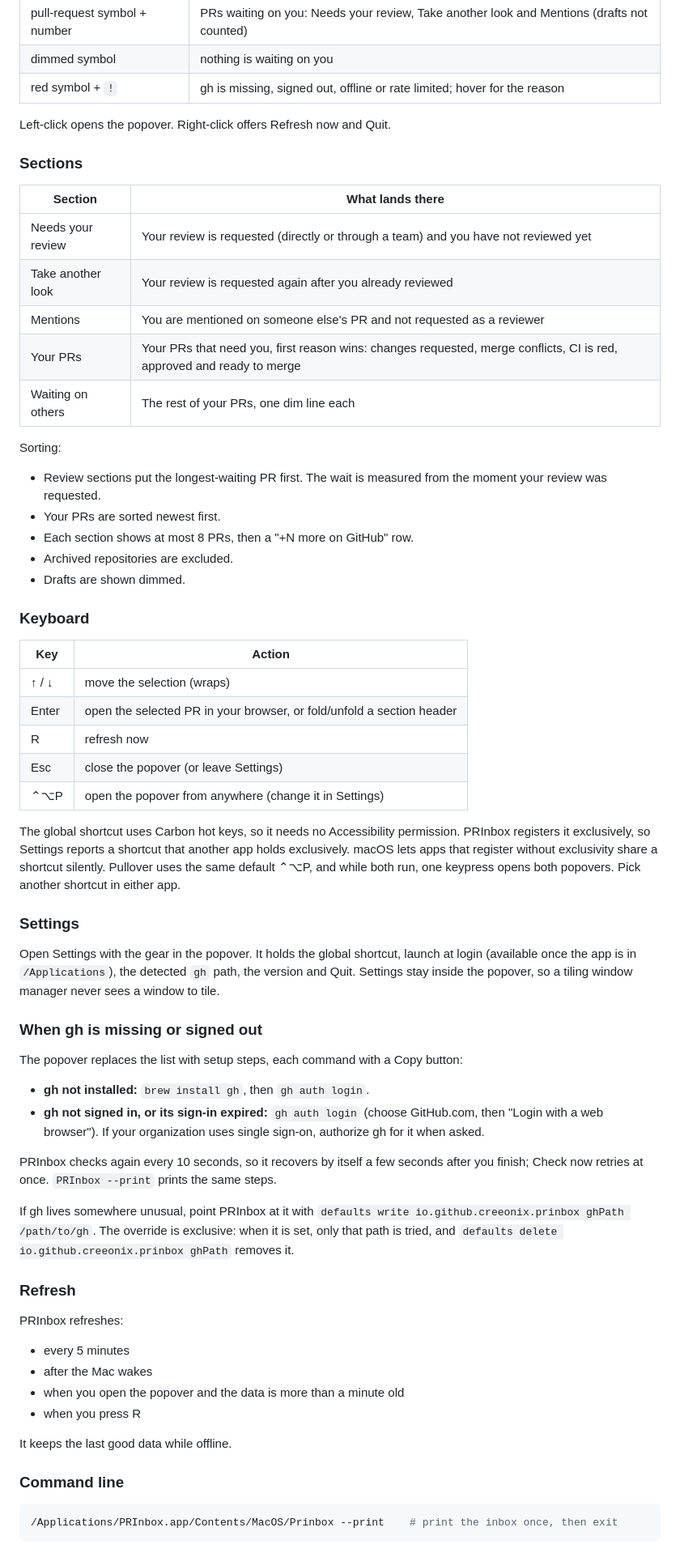
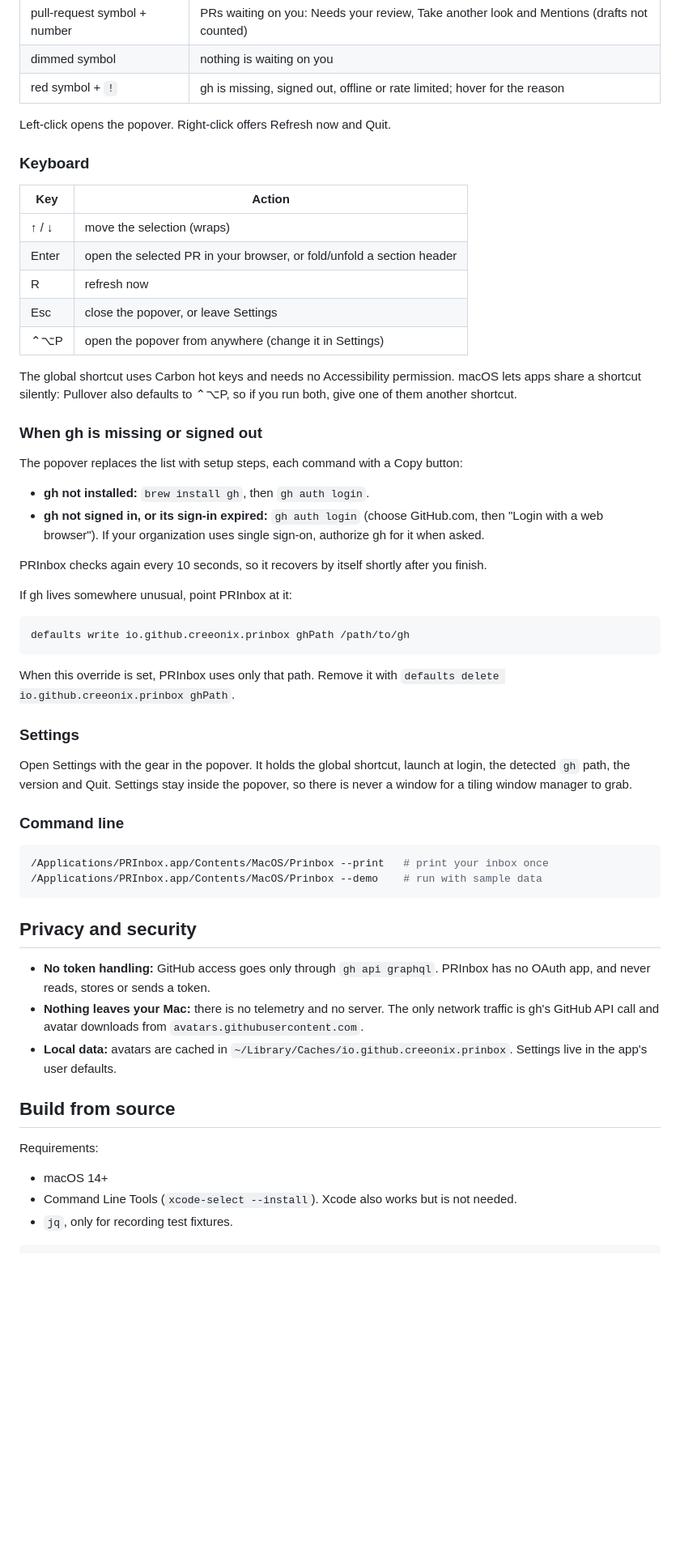
Before and after one commit to creeonix/prinbox, a Markdown page: README.md, the part around one of its changes. Shown at 81% size. Rendered like a GitHub page; blank space fills up the shorter version.

````diff
--- a/README.md
+++ b/README.md
@@ -35,24 +82,6 @@ make uninstall    # removes the app, its login item, caches and preferences
 
 Left-click opens the popover. Right-click offers Refresh now and Quit.
 
-### Sections
-
-| Section | What lands there |
-|---|---|
-| Needs your review | Your review is requested (directly or through a team) and you have not reviewed yet |
-| Take another look | Your review is requested again after you already reviewed |
-| Mentions | You are mentioned on someone else's PR and not requested as a reviewer |
-| Your PRs | Your PRs that need you, first reason wins: changes requested, merge conflicts, CI is red, approved and ready to merge |
-| Waiting on others | The rest of your PRs, one dim line each |
-
-Sorting:
-- Review sections put the longest-waiting PR first. The wait is measured from the moment your
-  review was requested.
-- Your PRs are sorted newest first.
-- Each section shows at most 8 PRs, then a "+N more on GitHub" row.
-- Archived repositories are excluded.
-- Drafts are shown dimmed.
-
 ### Keyboard
 
 | Key | Action |
@@ -60,46 +89,57 @@ Sorting:
 | ↑ / ↓ | move the selection (wraps) |
 | Enter | open the selected PR in your browser, or fold/unfold a section header |
 | R | refresh now |
-| Esc | close the popover (or leave Settings) |
+| Esc | close the popover, or leave Settings |
 | ⌃⌥P | open the popover from anywhere (change it in Settings) |
 
-The global shortcut uses Carbon hot keys, so it needs no Accessibility permission. PRInbox registers it
-exclusively, so Settings reports a shortcut that another app holds exclusively. macOS lets apps that
-register without exclusivity share a shortcut silently. Pullover uses the same default ⌃⌥P, and while both
-run, one keypress opens both popovers. Pick another shortcut in either app.
-
-### Settings
-
-Open Settings with the gear in the popover. It holds the global shortcut, launch at login
-(available once the app is in `/Applications`), the detected `gh` path, the version and Quit.
-Settings stay inside the popover, so a tiling window manager never sees a window to tile.
+The global shortcut uses Carbon hot keys and needs no Accessibility permission. macOS lets apps share a
+shortcut silently: Pullover also defaults to ⌃⌥P, so if you run both, give one of them another shortcut.
 
 ### When gh is missing or signed out
 
 The popover replaces the list with setup steps, each command with a Copy button:
+
 - **gh not installed:** `brew install gh`, then `gh auth login`.
 - **gh not signed in, or its sign-in expired:** `gh auth login` (choose GitHub.com, then "Login with a
   web browser"). If your organization uses single sign-on, authorize gh for it when asked.
 
-PRInbox checks again every 10 seconds, so it recovers by itself a few seconds after you finish; Check now
-retries at once. `PRInbox --print` prints the same steps.
+PRInbox checks again every 10 seconds, so it recovers by itself shortly after you finish.
 
-If gh lives somewhere unusual, point PRInbox at it with
-`defaults write io.github.creeonix.prinbox ghPath /path/to/gh`. The override is exclusive: when it is
-set, only that path is tried, and `defaults delete io.github.creeonix.prinbox ghPath` removes it.
+If gh lives somewhere unusual, point PRInbox at it:
 
-### Refresh
+```sh
+defaults write io.github.creeonix.prinbox ghPath /path/to/gh
+```
 
-PRInbox refreshes:
-- every 5 minutes
-- after the Mac wakes
-- when you open the popover and the data is more than a minute old
-- when you press R
+When this override is set, PRInbox uses only that path. Remove it with
+`defaults delete io.github.creeonix.prinbox ghPath`.
 
-It keeps the last good data while offline.
+### Settings
+
+Open Settings with the gear in the popover. It holds the global shortcut, launch at login, the detected
+`gh` path, the version and Quit. Settings stay inside the popover, so there is never a window for a
+tiling window manager to grab.
 
 ### Command line
 
 ```sh
-/Applications/PRInbox.app/Contents/MacOS/Prinbox --print    # print the inbox once, then exit
+/Applications/PRInbox.app/Contents/MacOS/Prinbox --print   # print your inbox once
+/Applications/PRInbox.app/Contents/MacOS/Prinbox --demo    # run with sample data
 ```
+
+## Privacy and security
+
+- **No token handling:** GitHub access goes only through `gh api graphql`. PRInbox has no OAuth app,
+  and never reads, stores or sends a token.
+- **Nothing leaves your Mac:** there is no telemetry and no server. The only network traffic is gh's
+  GitHub API call and avatar downloads from `avatars.githubusercontent.com`.
+- **Local data:** avatars are cached in `~/Library/Caches/io.github.creeonix.prinbox`. Settings live in
+  the app's user defaults.
+
+## Build from source
+
+Requirements:
+- macOS 14+
+- Command Line Tools (`xcode-select --install`). Xcode also works but is not needed.
+- `jq`, only for recording test fixtures.
+
````
Also changed, not shown: other parts of README.md (+109 -60 lines), docs/manual-checklist.md (added, +21 -0 lines), docs/images/icon.png (added).
